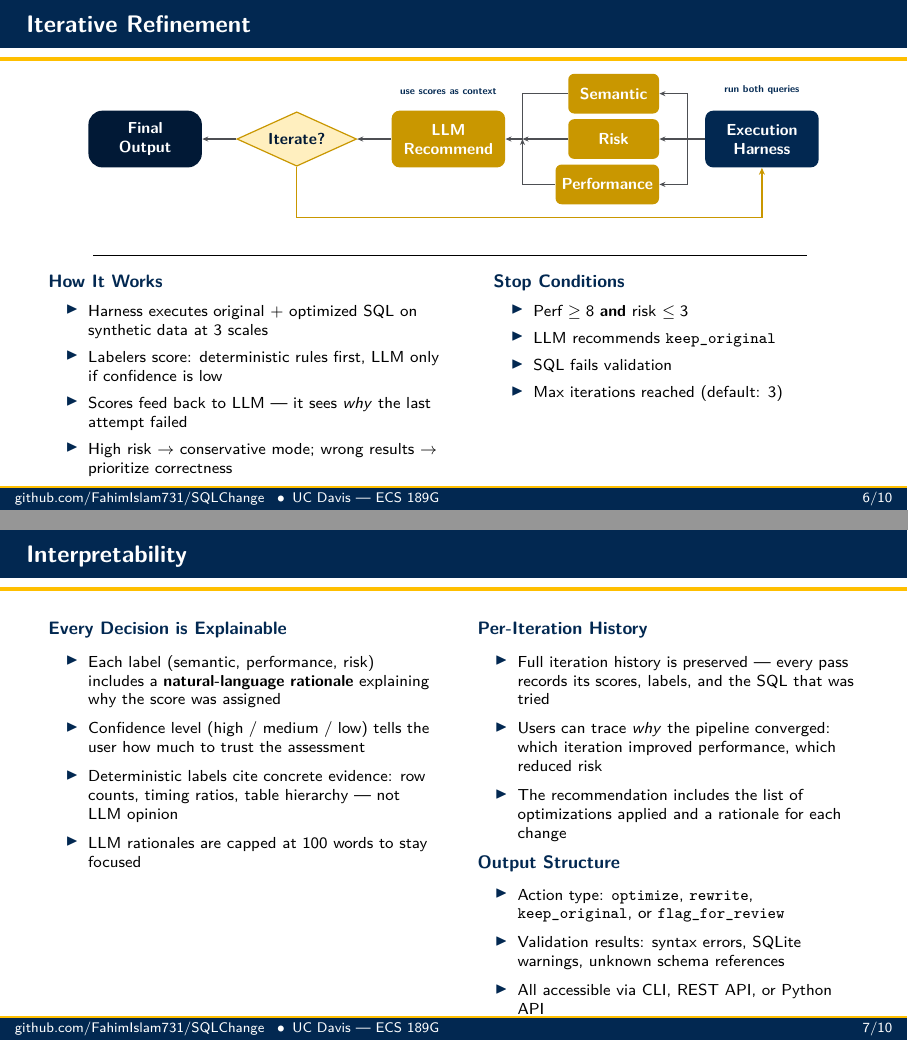
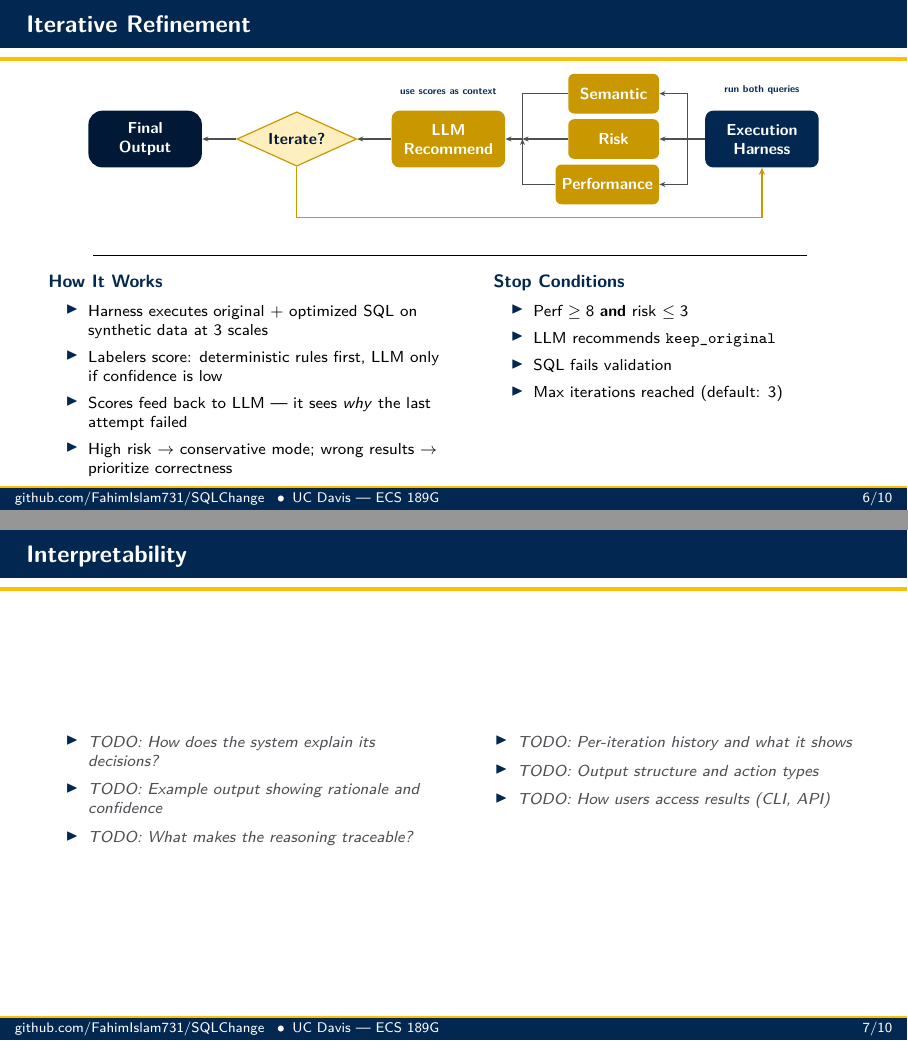
Before and after one commit to FahimIslam731/SQLChange, LaTeX slides (presentation/presentation.tex): pages 7 and 8 of 12, joined at a grey line. Compiled offline with pdfLaTeX.

Commit message:
make interpretability slide a template with TODO placeholders
Co-Authored-By: Claude Opus 4.6 <noreply@anthropic.com>

```diff
--- a/presentation/presentation.tex
+++ b/presentation/presentation.tex
@@ -642,39 +642,28 @@
 % 8. INTERPRETABILITY
 % ==========================================================================
 
+% NOTE: Interpretability slide is a template. Fill in with examples and material.
+
 \begin{frame}{Interpretability}
   \begin{columns}[T]
 
     \begin{column}{0.48\textwidth}
-      {\small\Raleway\bfseries\color{aggieblue} Every Decision is Explainable}\\[0.4em]
       \footnotesize
       \begin{itemize}
         \setlength{\itemsep}{0.35em}
-        \item Each label (semantic, performance, risk) includes a \textbf{natural-language rationale} explaining why the score was assigned
-        \item Confidence level (high / medium / low) tells the user how much to trust the assessment
-        \item Deterministic labels cite concrete evidence: row counts, timing ratios, table hierarchy --- not LLM opinion
-        \item LLM rationales are capped at 100 words to stay focused
+        \item \textcolor{coolgray}{\textit{TODO: How does the system explain its decisions?}}
+        \item \textcolor{coolgray}{\textit{TODO: Example output showing rationale and confidence}}
+        \item \textcolor{coolgray}{\textit{TODO: What makes the reasoning traceable?}}
       \end{itemize}
     \end{column}
 
     \begin{column}{0.48\textwidth}
-      {\small\Raleway\bfseries\color{aggieblue} Per-Iteration History}\\[0.4em]
       \footnotesize
       \begin{itemize}
         \setlength{\itemsep}{0.35em}
-        \item Full iteration history is preserved --- every pass records its scores, labels, and the SQL that was tried
-        \item Users can trace \textit{why} the pipeline converged: which iteration improved performance, which reduced risk
-        \item The recommendation includes the list of optimizations applied and a rationale for each change
-      \end{itemize}
-
-      \vspace{0.3em}
-      {\small\Raleway\bfseries\color{aggieblue} Output Structure}\\[0.4em]
-      \footnotesize
-      \begin{itemize}
-        \setlength{\itemsep}{0.35em}
-        \item Action type: \texttt{optimize}, \texttt{rewrite}, \texttt{keep\_original}, or \texttt{flag\_for\_review}
-        \item Validation results: syntax errors, SQLite warnings, unknown schema references
-        \item All accessible via CLI, REST API, or Python API
+        \item \textcolor{coolgray}{\textit{TODO: Per-iteration history and what it shows}}
+        \item \textcolor{coolgray}{\textit{TODO: Output structure and action types}}
+        \item \textcolor{coolgray}{\textit{TODO: How users access results (CLI, API)}}
       \end{itemize}
     \end{column}
 
```
